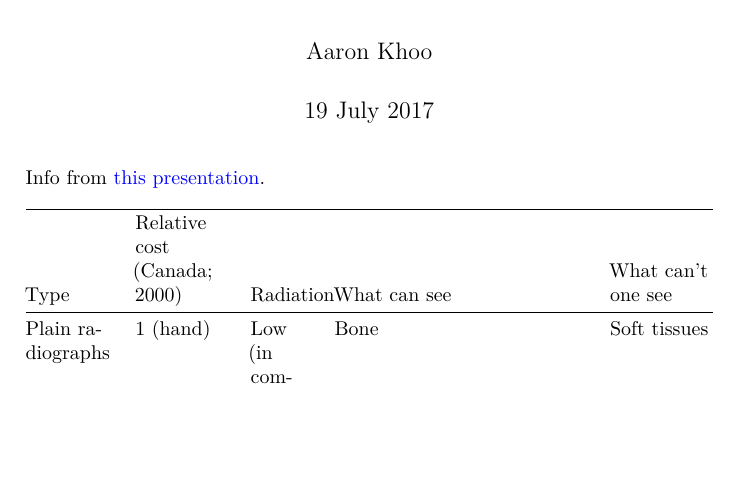
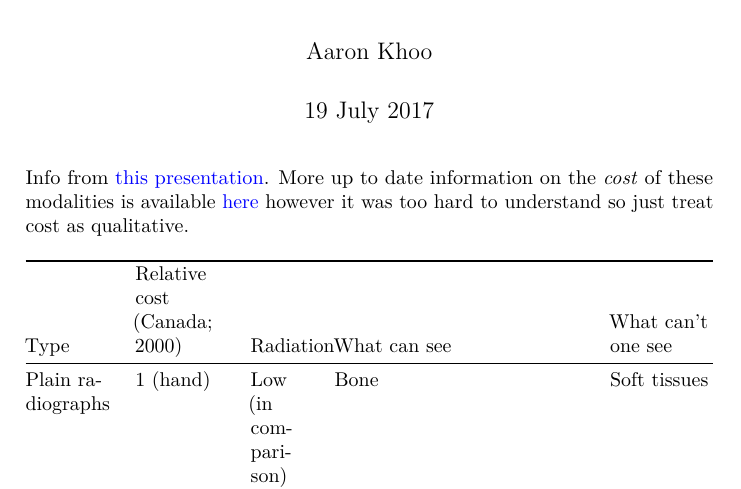
Before and after one commit to llIIl/clinical-science, an R Markdown document (msk3-gift.rmd): part of page 1 of 3, cut so that both start at the same text, the shorter picture padded with empty space. Rendered offline with R 4.5, knitr and Pandoc, then LaTeX, with nearby package versions.

Commit message:
updated gift

```diff
--- a/msk3-gift.rmd
+++ b/msk3-gift.rmd
@@ -10,7 +10,7 @@ classoption: a4paper
 urlcolor: blue
 ---
 
-Info from [this presentation](https://meds.queensu.ca/central/assets/modules/msk_imaging/attach/imaging_slides.pdf).
+Info from [this presentation](https://meds.queensu.ca/central/assets/modules/msk_imaging/attach/imaging_slides.pdf). More up to date information on the *cost* of these modalities is available [here](https://www.treasury.gov.au/~/media/Treasury/Consultations%20and%20Reviews/Consultations/2016/2017%20PreBudget%20submissions/Submissions/PDF/Australian%20Diagnostic%20Imaging%20Association.ashx) however it was too hard to understand so just treat cost as qualitative.
 
 |  Type                        |  Relative cost (Canada; 2000)  | Radiation           | What can see                                                                           | What can't one see                 |
 |------------------------------|--------------------------------|---------------------|----------------------------------------------------------------------------------------|------------------------------------|
```
